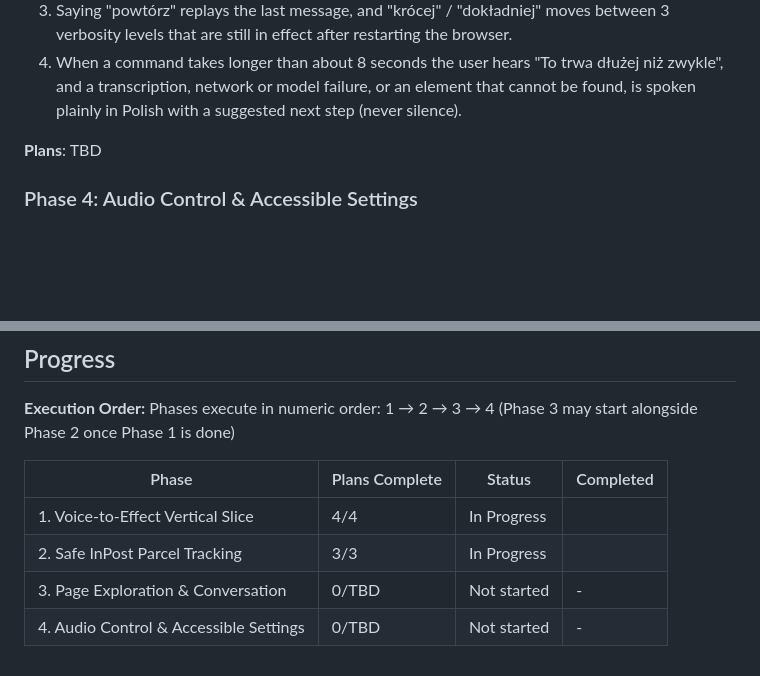
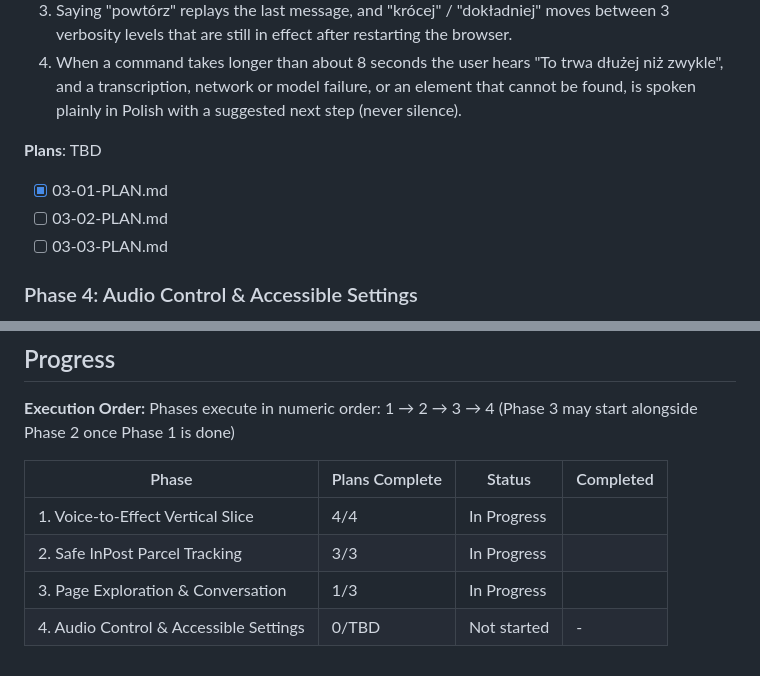
Before and after one commit to llama-lovers/HackYeah2026-challenge, a Markdown page: .planning/ROADMAP.md, 2 parts joined by grey strips. Rendered like a GitHub page; blank space fills up the shorter version.

```diff
--- a/.planning/ROADMAP.md
+++ b/.planning/ROADMAP.md
@@ -86,6 +86,9 @@ Plans:
   4. When a command takes longer than about 8 seconds the user hears "To trwa dłużej niż zwykle", and a transcription, network or model failure, or an element that cannot be found, is spoken plainly in Polish with a suggested next step (never silence).
 
 **Plans**: TBD
+- [x] 03-01-PLAN.md
+- [ ] 03-02-PLAN.md
+- [ ] 03-03-PLAN.md
 
 ### Phase 4: Audio Control & Accessible Settings
 
@@ -113,5 +116,5 @@ Phases execute in numeric order: 1 → 2 → 3 → 4 (Phase 3 may start alongsid
 |-------|----------------|--------|-----------|
 | 1. Voice-to-Effect Vertical Slice | 4/4 | In Progress|  |
 | 2. Safe InPost Parcel Tracking | 3/3 | In Progress|  |
-| 3. Page Exploration & Conversation | 0/TBD | Not started | - |
+| 3. Page Exploration & Conversation | 1/3 | In Progress|  |
 | 4. Audio Control & Accessible Settings | 0/TBD | Not started | - |
```
Also changed, not shown: .planning/STATE.md (+13 -13 lines).
